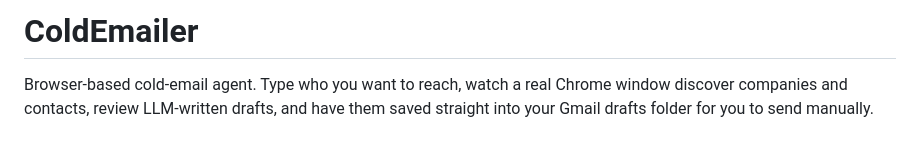
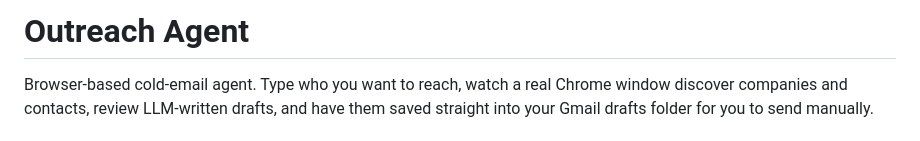
Before and after one commit to humanifying9/outreach_agent, a Markdown page: README.md, the part around the change. Drawn GitHub-style.

```diff
--- a/README.md
+++ b/README.md
@@ -1,4 +1,4 @@
-# ColdEmailer
+# Outreach Agent
 
 Browser-based cold-email agent. Type who you want to reach, watch a real Chrome window discover companies and contacts, review LLM-written drafts, and have them saved straight into your Gmail drafts folder for you to send manually.
 
```
